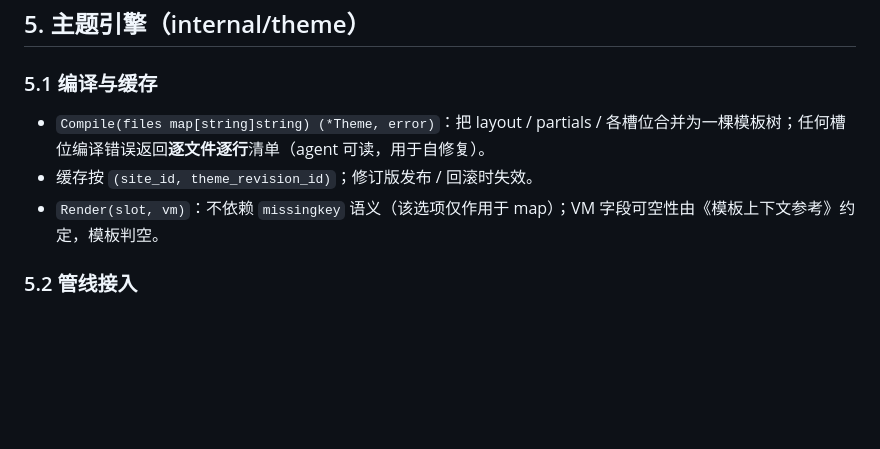
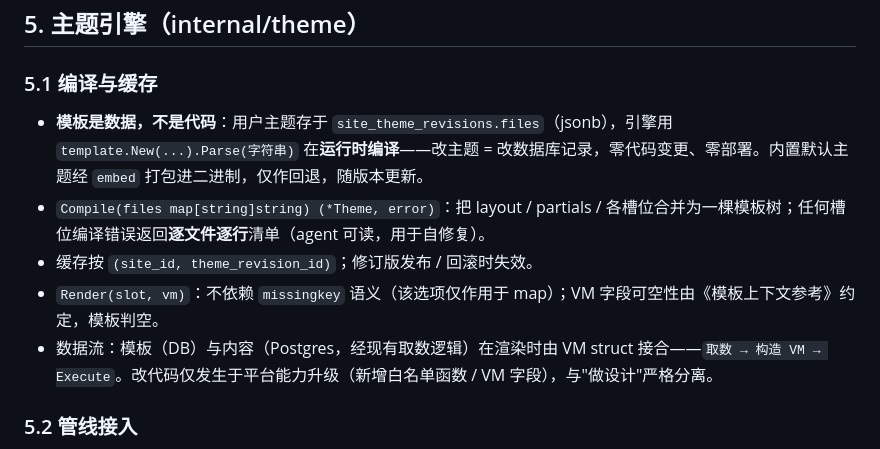
Before and after one commit to haozing/forge, a Markdown page: docs/站点主题化与AI设计重构-2026-09-13.md, the part around the change. GitHub-like rendering; blank space fills up the shorter version.

Commit message:
docs: 主题引擎补「模板是数据」运行时编译说明（§5.1）

```diff
--- a/docs/站点主题化与AI设计重构-2026-09-13.md
+++ b/docs/站点主题化与AI设计重构-2026-09-13.md
@@ -237,9 +237,11 @@ ALTER TABLE site.public_sites
 
 ### 5.1 编译与缓存
 
+- **模板是数据，不是代码**：用户主题存于 `site_theme_revisions.files`（jsonb），引擎用 `template.New(...).Parse(字符串)` 在**运行时编译**——改主题 = 改数据库记录，零代码变更、零部署。内置默认主题经 `embed` 打包进二进制，仅作回退，随版本更新。
 - `Compile(files map[string]string) (*Theme, error)`：把 layout / partials / 各槽位合并为一棵模板树；任何槽位编译错误返回**逐文件逐行**清单（agent 可读，用于自修复）。
 - 缓存按 `(site_id, theme_revision_id)`；修订版发布 / 回滚时失效。
 - `Render(slot, vm)`：不依赖 `missingkey` 语义（该选项仅作用于 map）；VM 字段可空性由《模板上下文参考》约定，模板判空。
+- 数据流：模板（DB）与内容（Postgres，经现有取数逻辑）在渲染时由 VM struct 接合——`取数 → 构造 VM → Execute`。改代码仅发生于平台能力升级（新增白名单函数 / VM 字段），与"做设计"严格分离。
 
 ### 5.2 管线接入
 
```
